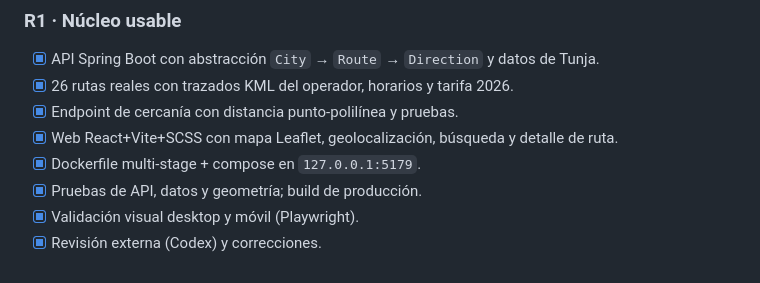
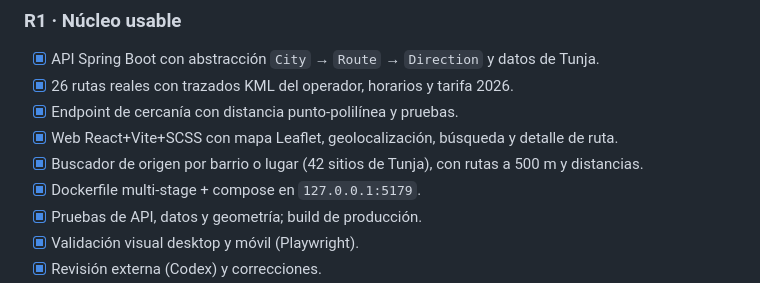
Before and after one commit to jdsalasca/open-routes, a Markdown page: docs/plan.md, the part around the change. GitHub-like rendering.

```diff
--- a/docs/plan.md
+++ b/docs/plan.md
@@ -12,6 +12,7 @@ Mapa web de transporte público para Tunja que responda en segundos: qué rutas
 - [x] 26 rutas reales con trazados KML del operador, horarios y tarifa 2026.
 - [x] Endpoint de cercanía con distancia punto-polilínea y pruebas.
 - [x] Web React+Vite+SCSS con mapa Leaflet, geolocalización, búsqueda y detalle de ruta.
+- [x] Buscador de origen por barrio o lugar (42 sitios de Tunja), con rutas a 500 m y distancias.
 - [x] Dockerfile multi-stage + compose en `127.0.0.1:5179`.
 - [x] Pruebas de API, datos y geometría; build de producción.
 - [x] Validación visual desktop y móvil (Playwright).
```
Also changed, not shown: README.md (+12 -3 lines), docs/preview-place-mobile.png (added), docs/preview-place.png (added), 11 other files.
